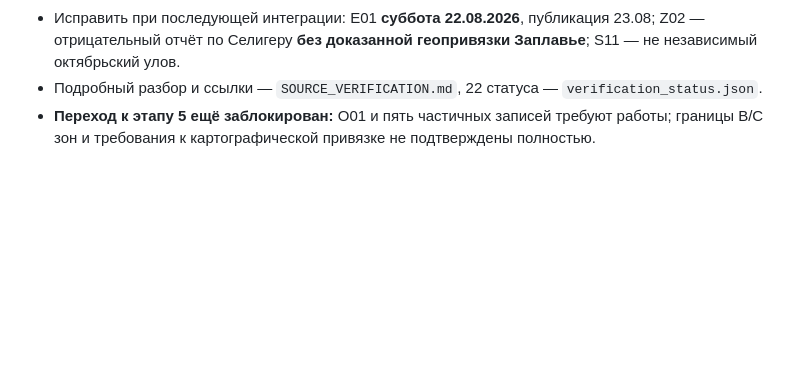
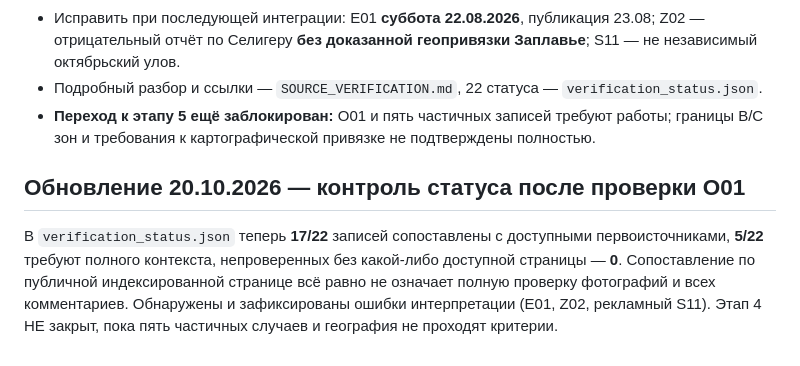
Before and after one commit to dalesc219-netizen/SELIGER, a Markdown page: research/2026-10-20/AUDIT_AND_ROADMAP.md, the part around the change. Rendered like a GitHub page; blank space fills up the shorter version.

Commit message:
research: record 17 of 22 primary source matches and keep stage 5 gated

```diff
--- a/research/2026-10-20/AUDIT_AND_ROADMAP.md
+++ b/research/2026-10-20/AUDIT_AND_ROADMAP.md
@@ -56,3 +56,7 @@
 - Исправить при последующей интеграции: E01 **суббота 22.08.2026**, публикация 23.08; Z02 — отрицательный отчёт по Селигеру **без доказанной геопривязки Заплавье**; S11 — не независимый октябрьский улов.
 - Подробный разбор и ссылки — `SOURCE_VERIFICATION.md`, 22 статуса — `verification_status.json`.
 - **Переход к этапу 5 ещё заблокирован:** O01 и пять частичных записей требуют работы; границы B/C зон и требования к картографической привязке не подтверждены полностью.
+
+## Обновление 20.10.2026 — контроль статуса после проверки O01
+
+В `verification_status.json` теперь **17/22** записей сопоставлены с доступными первоисточниками, **5/22** требуют полного контекста, непроверенных без какой-либо доступной страницы — **0**. Сопоставление по публичной индексированной странице всё равно не означает полную проверку фотографий и всех комментариев. Обнаружены и зафиксированы ошибки интерпретации (E01, Z02, рекламный S11). Этап 4 НЕ закрыт, пока пять частичных случаев и география не проходят критерии.
```
